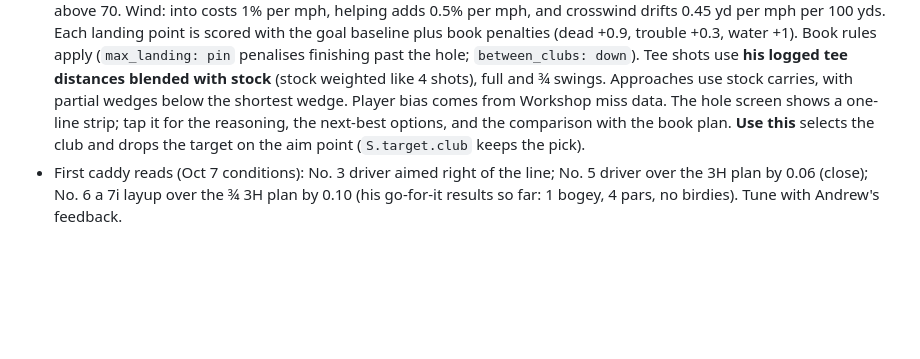
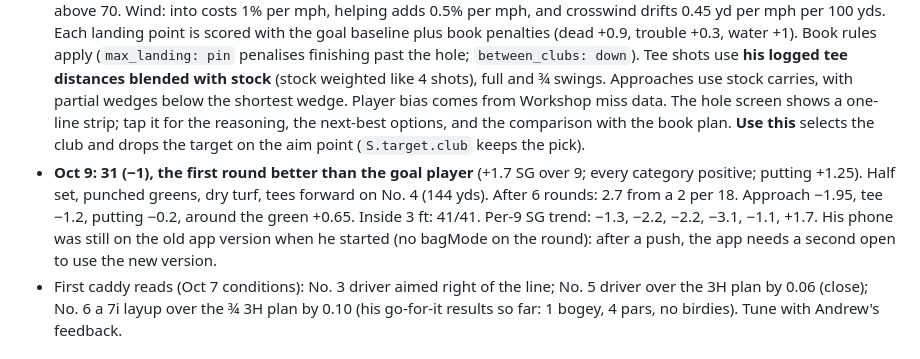
Before and after one commit to andrewjzappala/golf, a Markdown page: CLAUDE.md, the part around the change. GitHub-like rendering; blank space fills up the shorter version.

Commit message:
Brief: Oct 9 round (31, -1) and six-round status
Co-Authored-By: Claude Opus 5.5 <noreply@anthropic.com>

```diff
--- a/CLAUDE.md
+++ b/CLAUDE.md
@@ -175,6 +175,7 @@ The improvement section. Handicap moved out of the spotlight: GHIN has no public
 - **Bags:** each round records `bagMode` ('full' | 'half') and `bag` (club ids). The half set (default `DEFAULT_HALF_SET`: D, 3H, 5i, 7i, 9i, AW, 50, 54, P, editable in Settings) is chosen on the New round screen. `inPlay()` limits the club grid, chip row, suggestions, book plans and the caddy to the clubs carried. Andrew plays the half set in the heat and goes back to the full bag when it cools (mid-Oct 2026).
 - **Step 4, post-round report** (`viewReport`): shown after *Finish round* and from any finished scorecard. It has score, strokes gained over the round's holes (and per 18), "best round so far", categories with ticks for his average over the same number of holes, best 3 and costliest 3 shots, and the numbers.
 - **Step 5, AI caddy v1** (`js/caddy.js`, PROVISIONAL tuning): simulates 160 landing points per club and aim option. Dispersion is about 6% of carry sideways (7.5% off the tee) and 4.5% plus 2 yds long. Heat adds about 0.12% per °F above 70. Wind: into costs 1% per mph, helping adds 0.5% per mph, and crosswind drifts 0.45 yd per mph per 100 yds. Each landing point is scored with the goal baseline plus book penalties (dead +0.9, trouble +0.3, water +1). Book rules apply (`max_landing: pin` penalises finishing past the hole; `between_clubs: down`). Tee shots use **his logged tee distances blended with stock** (stock weighted like 4 shots), full and ¾ swings. Approaches use stock carries, with partial wedges below the shortest wedge. Player bias comes from Workshop miss data. The hole screen shows a one-line strip; tap it for the reasoning, the next-best options, and the comparison with the book plan. **Use this** selects the club and drops the target on the aim point (`S.target.club` keeps the pick).
+- **Oct 9: 31 (−1), the first round better than the goal player** (+1.7 SG over 9; every category positive; putting +1.25). Half set, punched greens, dry turf, tees forward on No. 4 (144 yds). After 6 rounds: 2.7 from a 2 per 18. Approach −1.95, tee −1.2, putting −0.2, around the green +0.65. Inside 3 ft: 41/41. Per-9 SG trend: −1.3, −2.2, −2.2, −3.1, −1.1, +1.7. His phone was still on the old app version when he started (no bagMode on the round): after a push, the app needs a second open to use the new version.
 - First caddy reads (Oct 7 conditions): No. 3 driver aimed right of the line; No. 5 driver over the 3H plan by 0.06 (close); No. 6 a 7i layup over the ¾ 3H plan by 0.10 (his go-for-it results so far: 1 bogey, 4 pars, no birdies). Tune with Andrew's feedback.
 
 ## Open tasks and questions
```
